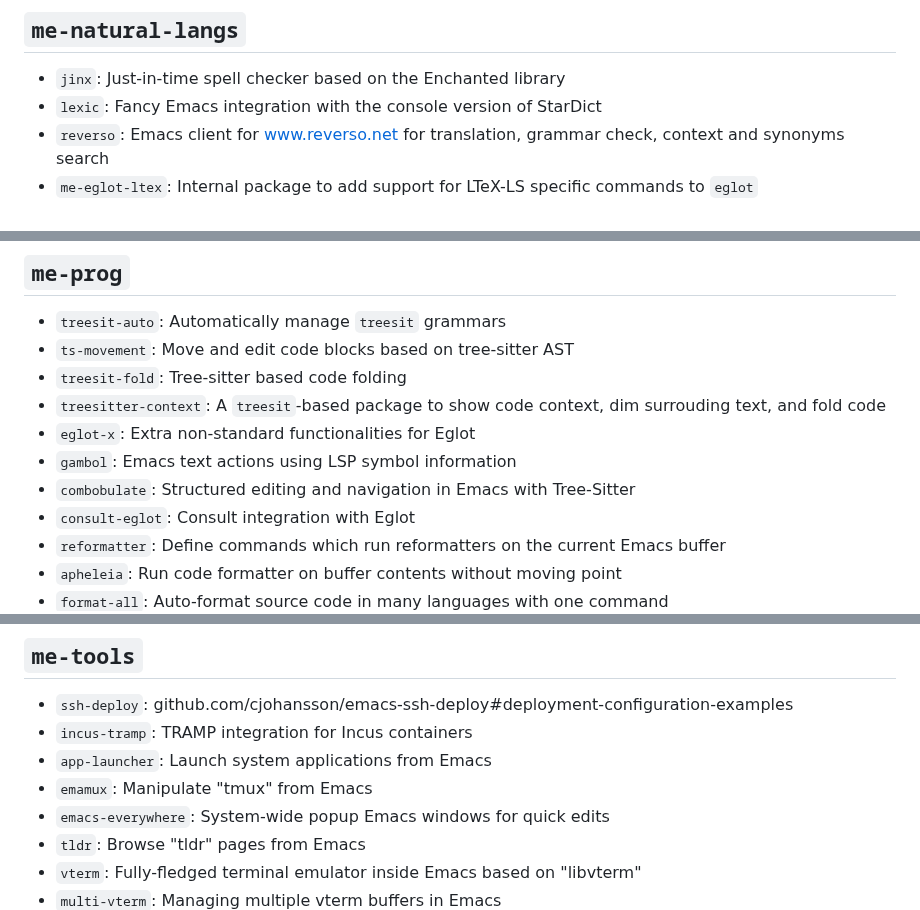
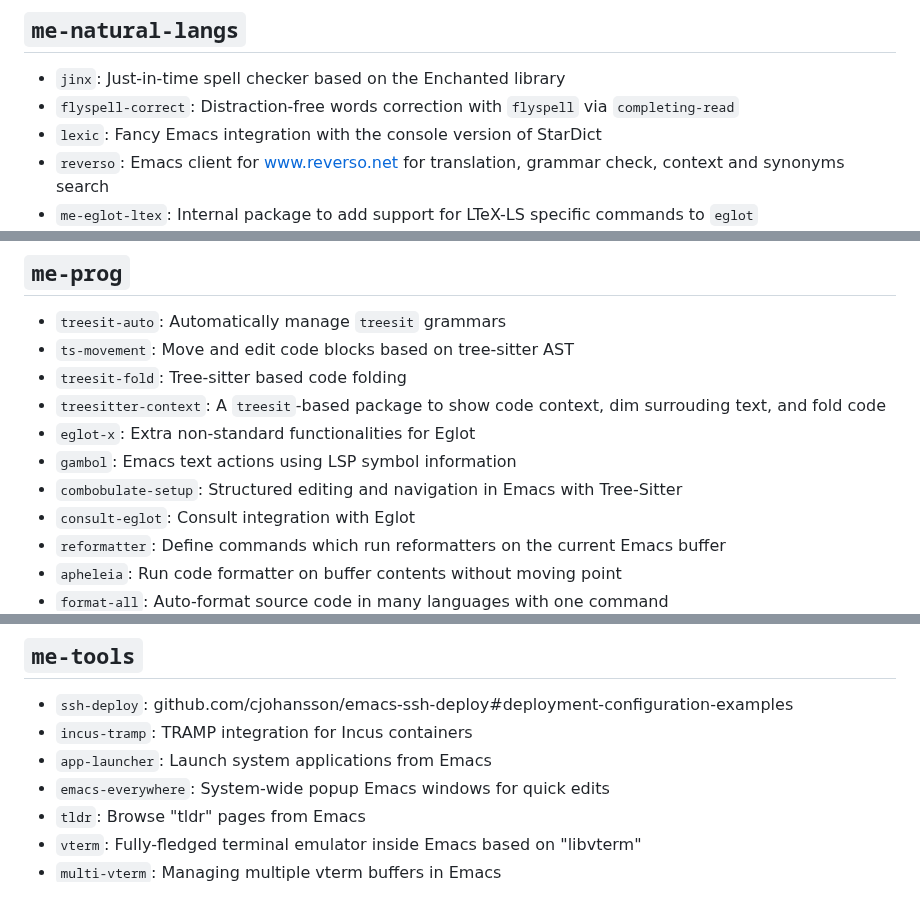
Before and after one commit to abougouffa/minemacs, a Markdown page: docs/PACKAGES.md, 3 parts joined by grey strips. GitHub-like rendering.

```diff
--- a/docs/PACKAGES.md
+++ b/docs/PACKAGES.md
@@ -137,6 +137,7 @@
 
 ## `me-natural-langs`
 * `jinx`: Just-in-time spell checker based on the Enchanted library
+* `flyspell-correct`: Distraction-free words correction with `flyspell` via `completing-read`
 * `lexic`: Fancy Emacs integration with the console version of StarDict
 * `reverso`: Emacs client for www.reverso.net for translation, grammar check, context and synonyms search
 * `me-eglot-ltex`: Internal package to add support for LTeX-LS specific commands to `eglot`
@@ -165,7 +166,7 @@
 * `treesitter-context`: A `treesit`-based package to show code context, dim surrouding text, and fold code
 * `eglot-x`: Extra non-standard functionalities for Eglot
 * `gambol`: Emacs text actions using LSP symbol information
-* `combobulate`: Structured editing and navigation in Emacs with Tree-Sitter
+* `combobulate-setup`: Structured editing and navigation in Emacs with Tree-Sitter
 * `consult-eglot`: Consult integration with Eglot
 * `reformatter`: Define commands which run reformatters on the current Emacs buffer
 * `apheleia`: Run code formatter on buffer contents without moving point
@@ -242,7 +243,6 @@
 * `ssh-deploy`: github.com/cjohansson/emacs-ssh-deploy#deployment-configuration-examples
 * `incus-tramp`: TRAMP integration for Incus containers
 * `app-launcher`: Launch system applications from Emacs
-* `emamux`: Manipulate "tmux" from Emacs
 * `emacs-everywhere`: System-wide popup Emacs windows for quick edits
 * `tldr`: Browse "tldr" pages from Emacs
 * `vterm`: Fully-fledged terminal emulator inside Emacs based on "libvterm"
```
Also changed, not shown: docs/DOCS.md (+12 -42 lines).
